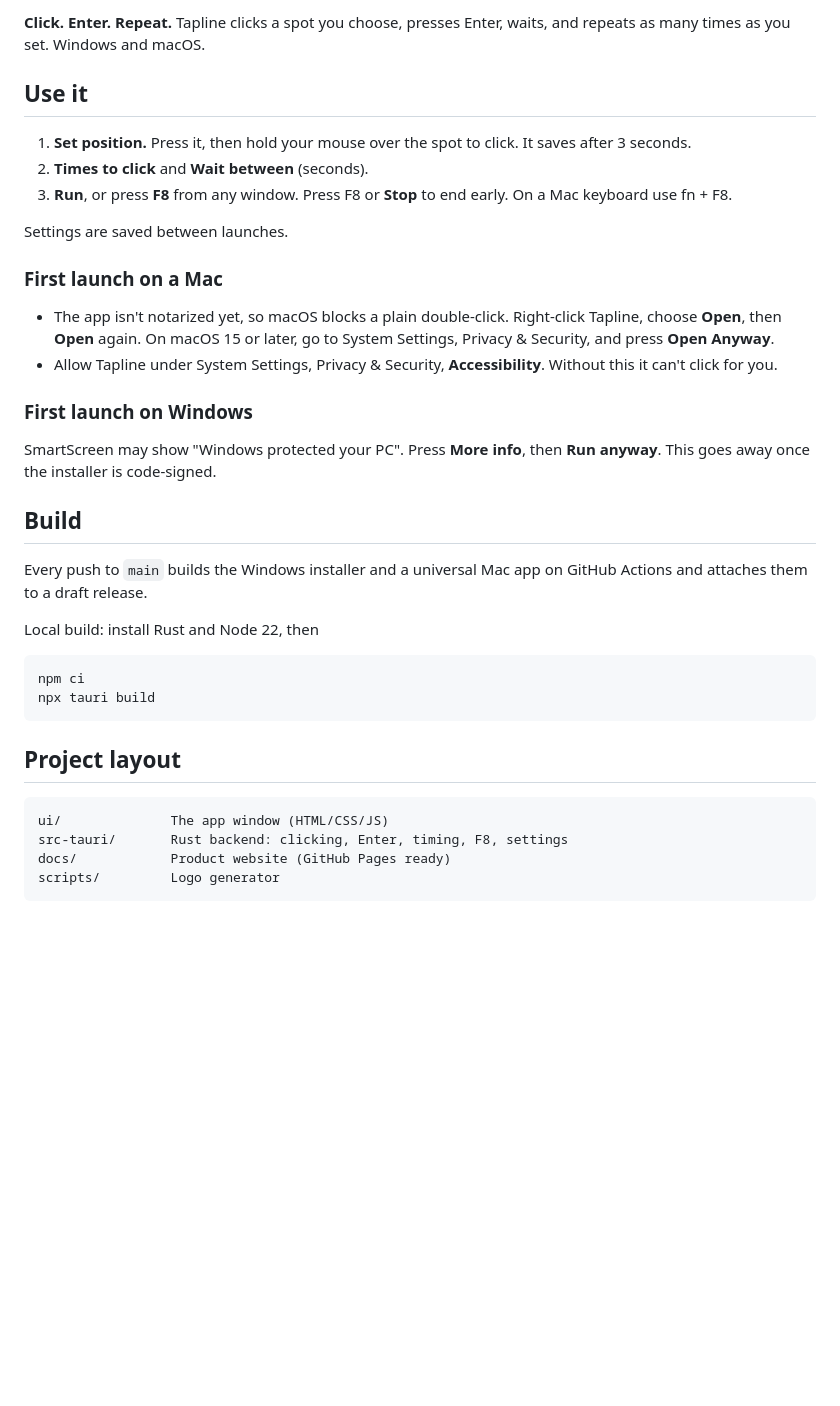
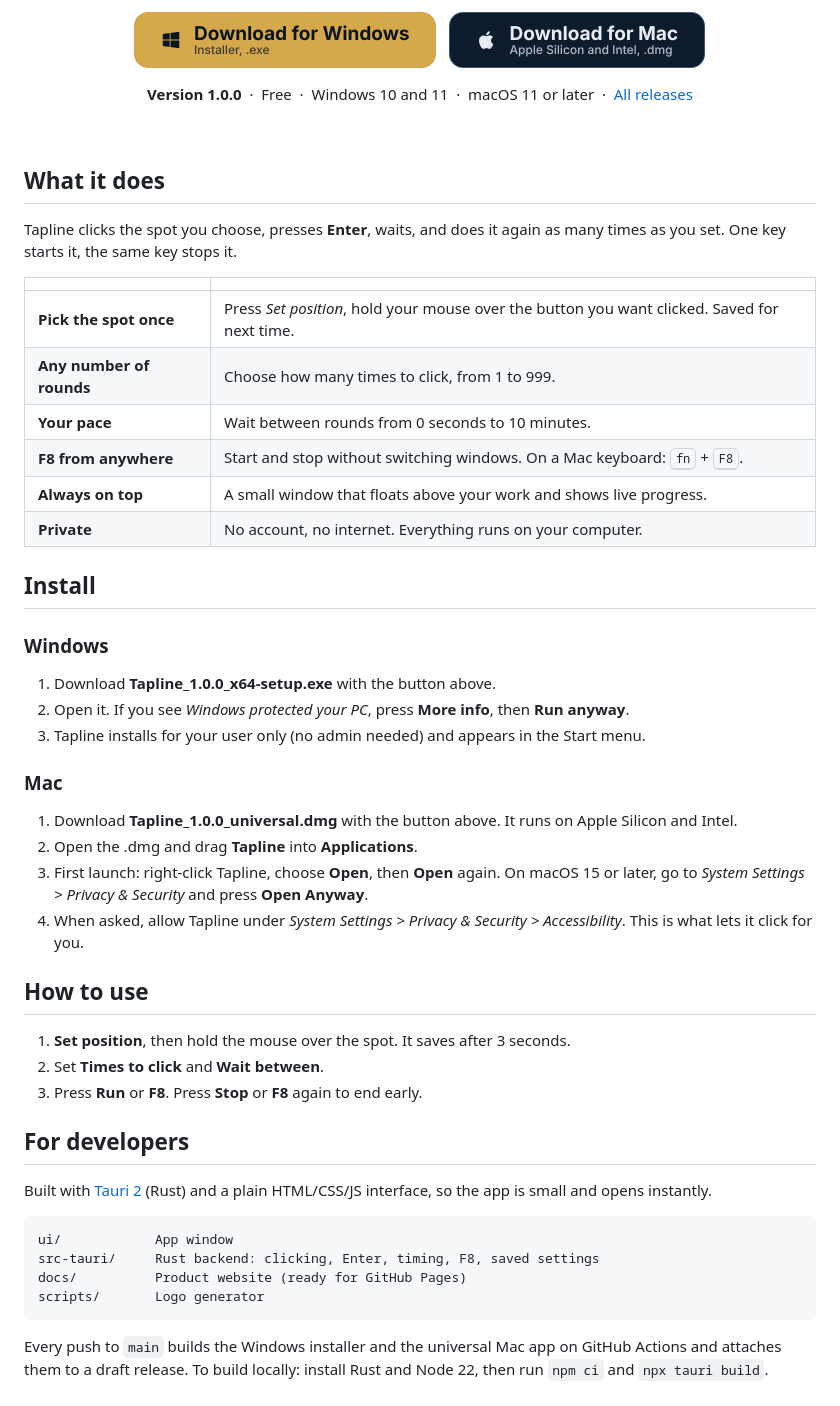
Before and after one commit to HanyJr/tapline, a Markdown page: README.md, the part around one of its changes. GitHub-like rendering; pictures changed too: .github/assets/download-mac.png (added), .github/assets/download-windows.png (added); blank space fills up the shorter version.

Commit message:
Designed README with Windows and Mac download buttons; links to HanyJr [skip ci]
Banner and button art in .github/assets, product site links to direct
downloads, docs-only changes no longer trigger builds.

Co-Authored-By: Claude Opus 5.5 <noreply@anthropic.com>
Claude-Session: https://claude.ai/code/session_01AuYpcQuF6em3Bmbf2tiHe3

````diff
--- a/README.md
+++ b/README.md
@@ -2,38 +4,60 @@
 
-**Click. Enter. Repeat.** Tapline clicks a spot you choose, presses Enter, waits, and repeats as many times as you set. Windows and macOS.
+<p align="center">
+  <a href="https://github.com/HanyJr/tapline/releases/latest/download/Tapline_1.0.0_x64-setup.exe"><img src=".github/assets/download-windows.png" alt="Download for Windows" height="56"></a>
+  &nbsp;
+  <a href="https://github.com/HanyJr/tapline/releases/latest/download/Tapline_1.0.0_universal.dmg"><img src=".github/assets/download-mac.png" alt="Download for Mac" height="56"></a>
+</p>
 
-## Use it
+<p align="center">
+  <b>Version 1.0.0</b> &nbsp;·&nbsp; Free &nbsp;·&nbsp; Windows 10 and 11 &nbsp;·&nbsp; macOS 11 or later &nbsp;·&nbsp; <a href="https://github.com/HanyJr/tapline/releases">All releases</a>
+</p>
 
-1. **Set position.** Press it, then hold your mouse over the spot to click. It saves after 3 seconds.
-2. **Times to click** and **Wait between** (seconds).
-3. **Run**, or press **F8** from any window. Press F8 or **Stop** to end early. On a Mac keyboard use fn + F8.
+<br>
 
-Settings are saved between launches.
+## What it does
 
-### First launch on a Mac
-- The app isn't notarized yet, so macOS blocks a plain double-click. Right-click Tapline, choose **Open**, then **Open** again. On macOS 15 or later, go to System Settings, Privacy & Security, and press **Open Anyway**.
-- Allow Tapline under System Settings, Privacy & Security, **Accessibility**. Without this it can't click for you.
+Tapline clicks the spot you choose, presses **Enter**, waits, and does it again as many times as you set. One key starts it, the same key stops it.
 
-### First launch on Windows
-SmartScreen may show "Windows protected your PC". Press **More info**, then **Run anyway**. This goes away once the installer is code-signed.
+| | |
+|---|---|
+| **Pick the spot once** | Press *Set position*, hold your mouse over the button you want clicked. Saved for next time. |
+| **Any number of rounds** | Choose how many times to click, from 1 to 999. |
+| **Your pace** | Wait between rounds from 0 seconds to 10 minutes. |
+| **F8 from anywhere** | Start and stop without switching windows. On a Mac keyboard: <kbd>fn</kbd> + <kbd>F8</kbd>. |
+| **Always on top** | A small window that floats above your work and shows live progress. |
+| **Private** | No account, no internet. Everything runs on your computer. |
 
-## Build
+## Install
 
-Every push to `main` builds the Windows installer and a universal Mac app on GitHub Actions and attaches them to a draft release.
+### Windows
+1. Download **Tapline_1.0.0_x64-setup.exe** with the button above.
+2. Open it. If you see *Windows protected your PC*, press **More info**, then **Run anyway**.
+3. Tapline installs for your user only (no admin needed) and appears in the Start menu.
 
-Local build: install Rust and Node 22, then
+### Mac
+1. Download **Tapline_1.0.0_universal.dmg** with the button above. It runs on Apple Silicon and Intel.
+2. Open the .dmg and drag **Tapline** into **Applications**.
+3. First launch: right-click Tapline, choose **Open**, then **Open** again. On macOS 15 or later, go to *System Settings > Privacy & Security* and press **Open Anyway**.
+4. When asked, allow Tapline under *System Settings > Privacy & Security > Accessibility*. This is what lets it click for you.
+
+## How to use
+
+1. **Set position**, then hold the mouse over the spot. It saves after 3 seconds.
+2. Set **Times to click** and **Wait between**.
+3. Press **Run** or **F8**. Press **Stop** or **F8** again to end early.
+
+## For developers
+
+Built with [Tauri 2](https://tauri.app) (Rust) and a plain HTML/CSS/JS interface, so the app is small and opens instantly.
 
 ```
-npm ci
-npx tauri build
+ui/            App window
+src-tauri/     Rust backend: clicking, Enter, timing, F8, saved settings
+docs/          Product website (ready for GitHub Pages)
+scripts/       Logo generator
 ```
 
-## Project layout
+Every push to `main` builds the Windows installer and the universal Mac app on GitHub Actions and attaches them to a draft release. To build locally: install Rust and Node 22, then run `npm ci` and `npx tauri build`.
 
-```
-ui/              The app window (HTML/CSS/JS)
-src-tauri/       Rust backend: clicking, Enter, timing, F8, settings
-docs/            Product website (GitHub Pages ready)
-scripts/         Logo generator
-```
+<br>
 
````
Also changed, not shown: other parts of README.md (+4 -2 lines), 3 other files.
